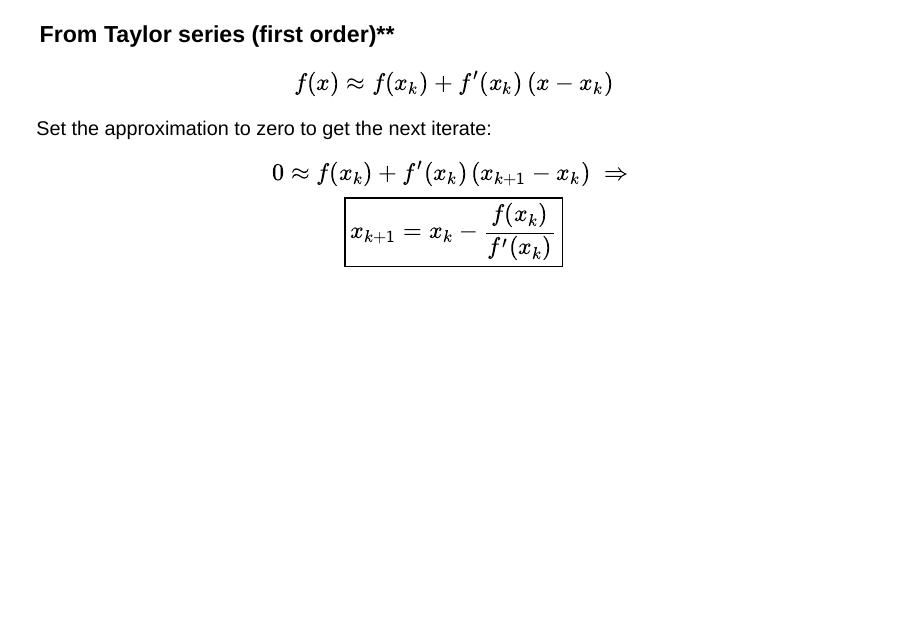
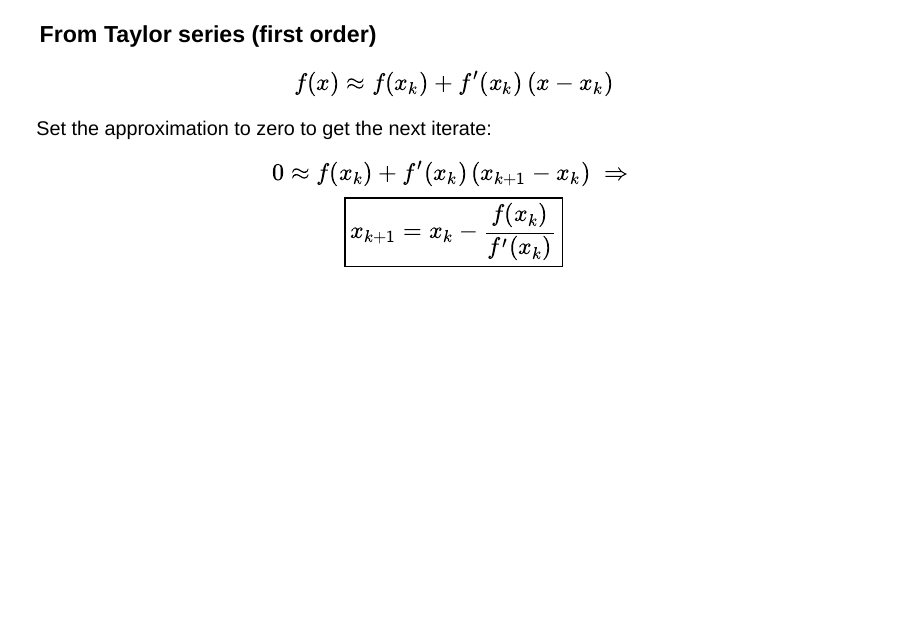
Before and after one commit to tgentilhomme-hevs/nms, a Quarto document (W4S2/slides.qmd): page 4 of 12. Rendered offline with R 4.5, knitr and Pandoc in place of Quarto, with nearby package versions; drawn as Slidy slides in place of the format the file asks for.

Commit message:
fix: typo

```diff
--- a/W4S2/slides.qmd
+++ b/W4S2/slides.qmd
@@ -30,7 +30,7 @@ execute:
 
 ---
 
-### From Taylor series (first order)**
+### From Taylor series (first order)
 $$
 f(x) \approx f(x_k) + f'(x_k)\,(x-x_k)
 $$
```
Also changed, not shown: W4S2/slides.qmd (1 more changed lines).
